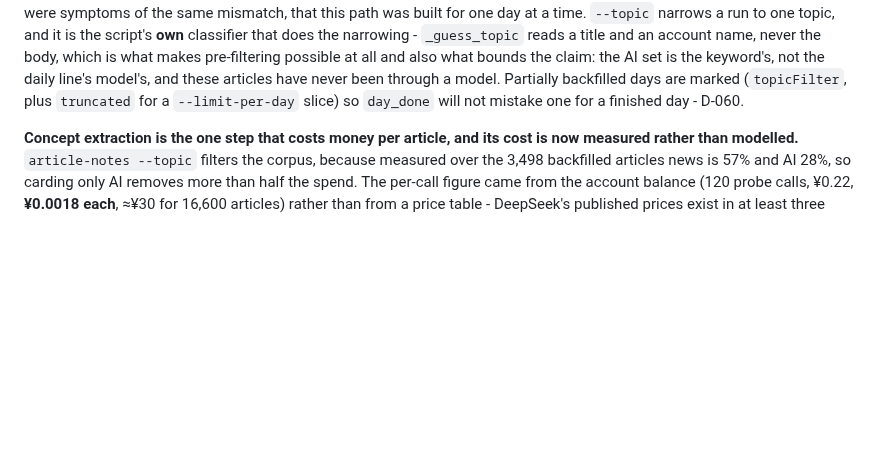
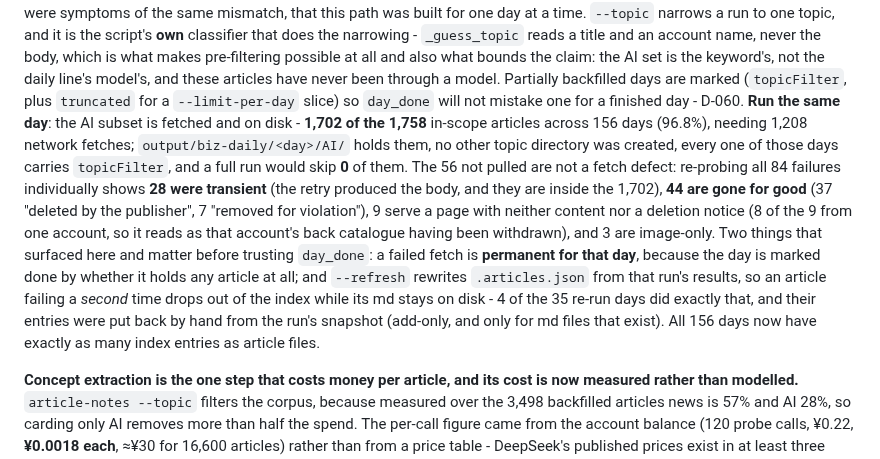
Before and after one commit to magewill/weflow-cli, a Markdown page: docs/PROJECT_STATE.md, the part around the change. Drawn GitHub-style; blank space fills up the shorter version.

Commit message:
docs(project-state): 记下 AI 回填的实测结果，以及它暴露的两个坑
`--topic AI` 真跑了一遍：**1,702 / 1,758 篇**（156 天，96.8%），需要联网的 1,208 次。
盘上只有 `AI/` 一个主题目录，156 天全带 `topicFilter`，**全量跑会跳过 0 天**（其余五个主题不会被静默丢掉）。

剩下 56 篇不是抓取缺陷。我把 84 次失败逐篇重新探了一遍：

    28 篇 重试就能拿到   —— 瞬时失败（批量并发被限流），已在 1,702 里
    37 篇 该内容已被发布者删除   ┐ 永久，共 44 篇
     7 篇 此内容因违规无法查看   ┘
     9 篇 无 js_content 也无删除标记（其中 8 篇来自同一个号，像整号历史被撤）
     3 篇 图片型（docstring 里早写明这类抓不到）

顺带暴露两件必须先知道、否则会误判的事：

1. **抓取失败对那天是永久的** —— `day_done` 只看那天有没有文章，所以一次失败后就再也不会重试。
2. **`--refresh` 会用本轮结果重写 `.articles.json`** —— 某篇这次又失败的话，它会从索引里掉出去，
   而 md 还在盘上。35 天里有 4 天真的发生了，已按当天快照把这几条补回索引（**只加、不删**，
   且只补 md 确实存在的那条）。现在 156 天的索引条数与 md 数完全相等。

Co-Authored-By: Claude Code <noreply@anthropic.com>

```diff
--- a/docs/PROJECT_STATE.md
+++ b/docs/PROJECT_STATE.md
@@ -187,7 +187,19 @@ were symptoms of the same mismatch, that this path was built for one day at a ti
 reads a title and an account name, never the body, which is what makes pre-filtering possible at all and also what
 bounds the claim: the AI set is the keyword's, not the daily line's model's, and these articles have never been
 through a model. Partially backfilled days are marked (`topicFilter`, plus `truncated` for a `--limit-per-day`
-slice) so `day_done` will not mistake one for a finished day - D-060.
+slice) so `day_done` will not mistake one for a finished day - D-060. **Run the same day**: the AI subset is
+fetched and on disk - **1,702 of the 1,758** in-scope articles across 156 days (96.8%), needing 1,208 network fetches;
+`output/biz-daily/<day>/AI/` holds them, no other topic directory was created, every one of those days carries
+`topicFilter`, and a full run would skip **0** of them. The 56 not pulled are not a fetch defect: re-probing all 84
+failures individually shows **28 were transient** (the retry produced the body, and they are inside the 1,702),
+**44 are gone for good** (37 "deleted by the publisher", 7 "removed for violation"), 9 serve a page with neither
+content nor a deletion notice (8 of the 9 from one account, so it reads as that account's back catalogue having been
+withdrawn), and 3 are image-only. Two things that surfaced here and matter before trusting `day_done`: a failed fetch
+is **permanent for that day**, because the day is marked done by whether it holds any article at all; and `--refresh`
+rewrites `.articles.json` from that run's results, so an article failing a *second* time drops out of the index while
+its md stays on disk - 4 of the 35 re-run days did exactly that, and their entries were put back by hand from the
+run's snapshot (add-only, and only for md files that exist). All 156 days now have exactly as many index entries as
+article files.
 
 **Concept extraction is the one step that costs money per article, and its cost is now measured rather than
 modelled.** `article-notes --topic` filters the corpus, because measured over the 3,498 backfilled articles news is
```
